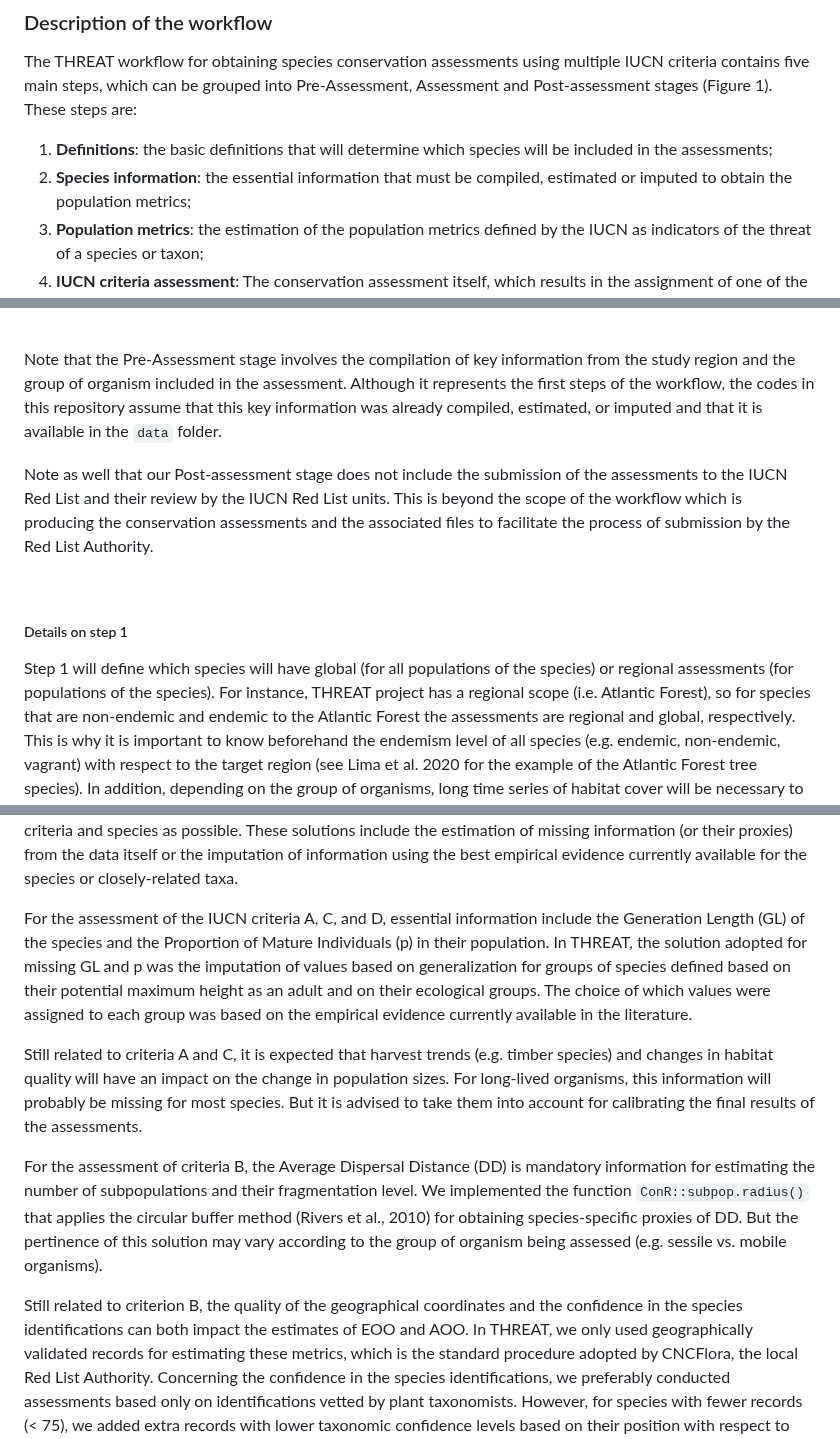
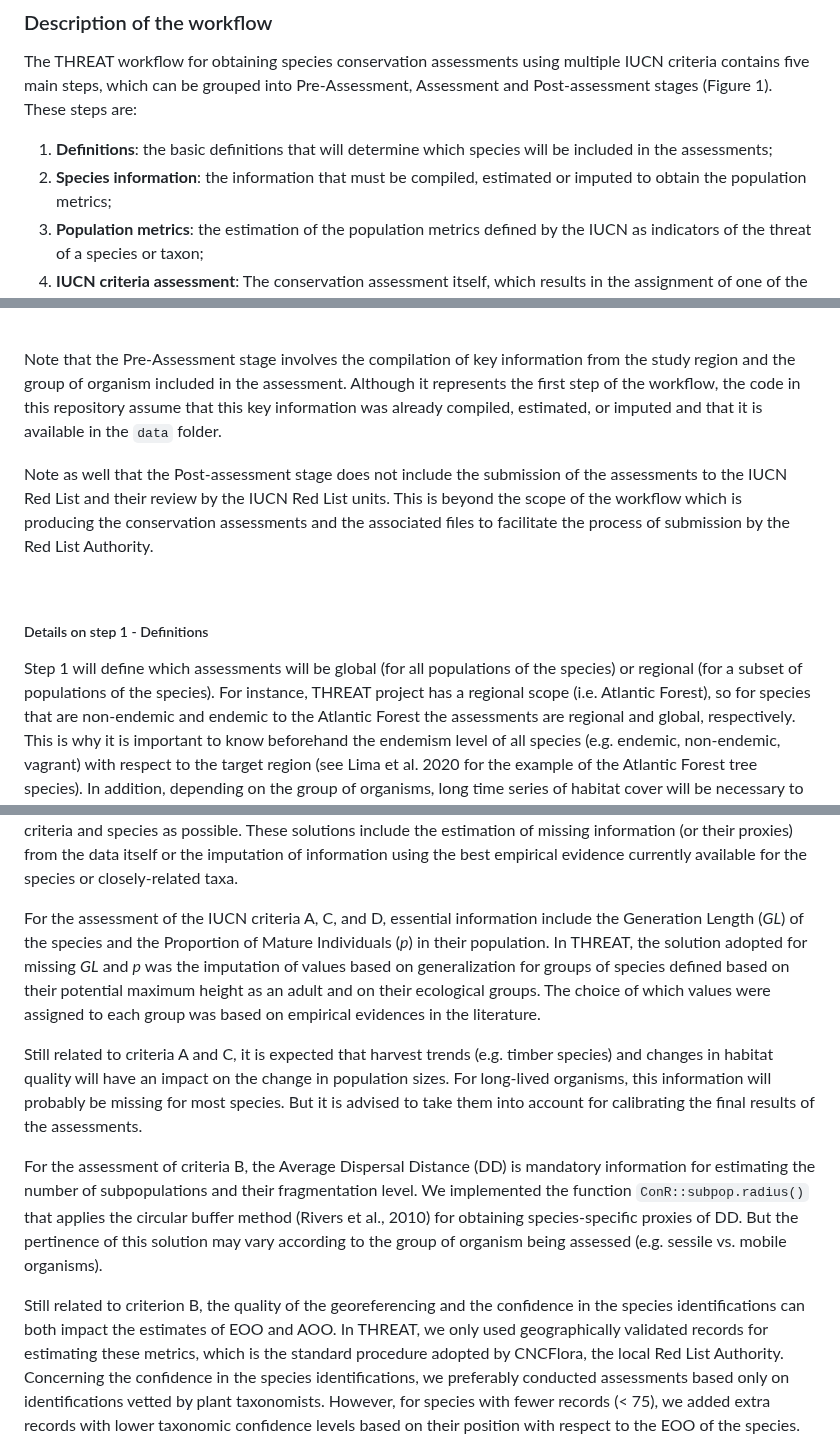
Before and after one commit to LimaRAF/THREAT, a Markdown page: README.md, 3 parts joined by grey strips. Drawn GitHub-style.

Commit message:
suggestions

```diff
--- a/README.md
+++ b/README.md
@@ -42,7 +42,7 @@ These steps are:
 
 1.  **Definitions**: the basic definitions that will determine which
     species will be included in the assessments;
-2.  **Species information**: the essential information that must be
+2.  **Species information**: the information that must be
     compiled, estimated or imputed to obtain the population metrics;
 3.  **Population metrics**: the estimation of the population metrics
     defined by the IUCN as indicators of the threat of a species or
@@ -63,12 +63,12 @@ workflow.
 
 Note that the Pre-Assessment stage involves the compilation of key
 information from the study region and the group of organism included in
-the assessment. Although it represents the first steps of the workflow,
-the codes in this repository assume that this key information was
+the assessment. Although it represents the first step of the workflow,
+the code in this repository assume that this key information was
 already compiled, estimated, or imputed and that it is available in the
 `data` folder.
 
-Note as well that our Post-assessment stage does not include the
+Note as well that the Post-assessment stage does not include the
 submission of the assessments to the IUCN Red List and their review by
 the IUCN Red List units. This is beyond the scope of the workflow which
 is producing the conservation assessments and the associated files to
@@ -76,10 +76,10 @@ facilitate the process of submission by the Red List Authority.
 
 <br />
 
-##### Details on step 1
+##### Details on step 1 - Definitions
 
-Step 1 will define which species will have global (for all populations
-of the species) or regional assessments (for populations of the
+Step 1 will define which assessments will be global (for all populations
+of the species) or regional (for a subset of populations of the
 species). For instance, THREAT project has a regional scope
 (i.e. Atlantic Forest), so for species that are non-endemic and endemic
 to the Atlantic Forest the assessments are regional and global,
@@ -258,13 +258,13 @@ empirical evidence currently available for the species or
 closely-related taxa.
 
 For the assessment of the IUCN criteria A, C, and D, essential
-information include the Generation Length (GL) of the species and the
-Proportion of Mature Individuals (p) in their population. In THREAT, the
-solution adopted for missing GL and p was the imputation of values based
+information include the Generation Length (*GL*) of the species and the
+Proportion of Mature Individuals (*p*) in their population. In THREAT, the
+solution adopted for missing *GL* and *p* was the imputation of values based
 on generalization for groups of species defined based on their potential
 maximum height as an adult and on their ecological groups. The choice of
-which values were assigned to each group was based on the empirical
-evidence currently available in the literature.
+which values were assigned to each group was based on empirical
+evidences in the literature.
 
 Still related to criteria A and C, it is expected that harvest trends
 (e.g. timber species) and changes in habitat quality will have an impact
@@ -281,8 +281,8 @@ et al., 2010) for obtaining species-specific proxies of DD. But the
 pertinence of this solution may vary according to the group of organism
 being assessed (e.g. sessile vs. mobile organisms).
 
-Still related to criterion B, the quality of the geographical
-coordinates and the confidence in the species identifications can both
+Still related to criterion B, the quality of the
+georeferencing and the confidence in the species identifications can both
 impact the estimates of EOO and AOO. In THREAT, we only used
 geographically validated records for estimating these metrics, which is
 the standard procedure adopted by CNCFlora, the local Red List
```
Also changed, not shown: other parts of README.md (+2 -2 lines).
